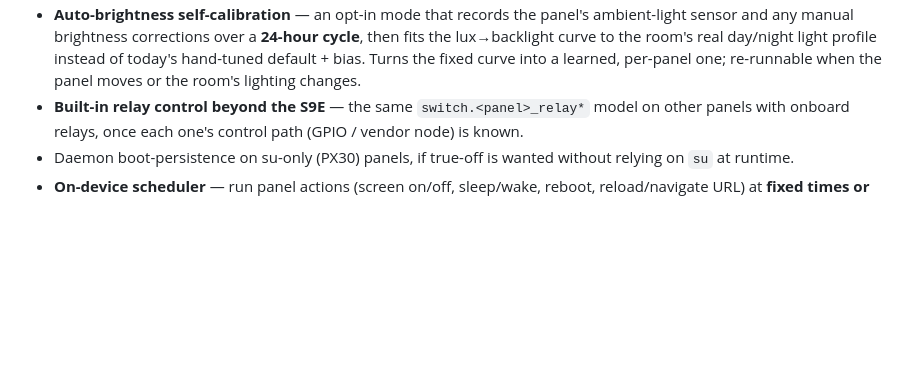
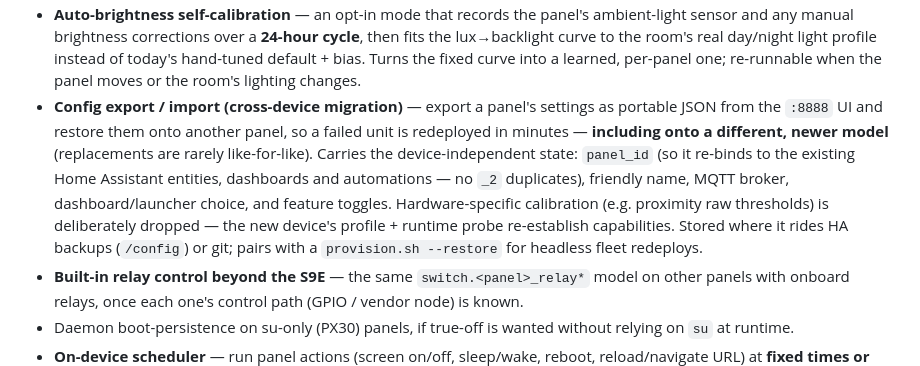
Before and after one commit to maxlyth/ha-paneld, a Markdown page: README.md, the part around the change. Drawn GitHub-style; blank space fills up the shorter version.

Commit message:
docs: add config export/import (cross-device migration) to the roadmap

```diff
--- a/README.md
+++ b/README.md
@@ -525,6 +525,7 @@ Carried from 0.4.x:
   dashboard performance on weak panels.
 - **Central log shipping** — optionally forward panel logs to a central logging server for fleet-wide debugging: the Android system log (`logcat` / ha-paneld's own service log) **and** the dashboard **browser console** (WebView JS console + errors, captured over the existing CDP path). Avoids per-panel `adb logcat` to chase a remote issue. Configurable sink (syslog / HTTP / Loki-style) and **opt-in** — logs can carry tokens and URLs, so redaction + LAN-only by default.
 - **Auto-brightness self-calibration** — an opt-in mode that records the panel's ambient-light sensor and any manual brightness corrections over a **24-hour cycle**, then fits the lux→backlight curve to the room's real day/night light profile instead of today's hand-tuned default + bias. Turns the fixed curve into a learned, per-panel one; re-runnable when the panel moves or the room's lighting changes.
+- **Config export / import (cross-device migration)** — export a panel's settings as portable JSON from the `:8888` UI and restore them onto another panel, so a failed unit is redeployed in minutes — **including onto a different, newer model** (replacements are rarely like-for-like). Carries the device-independent state: `panel_id` (so it re-binds to the existing Home Assistant entities, dashboards and automations — no `_2` duplicates), friendly name, MQTT broker, dashboard/launcher choice, and feature toggles. Hardware-specific calibration (e.g. proximity raw thresholds) is deliberately dropped — the new device's profile + runtime probe re-establish capabilities. Stored where it rides HA backups (`/config`) or git; pairs with a `provision.sh --restore` for headless fleet redeploys.
 - **Built-in relay control beyond the S9E** — the same `switch.<panel>_relay*` model on other panels
   with onboard relays, once each one's control path (GPIO / vendor node) is known.
 - Daemon boot-persistence on su-only (PX30) panels, if true-off is wanted without relying on `su`
```
